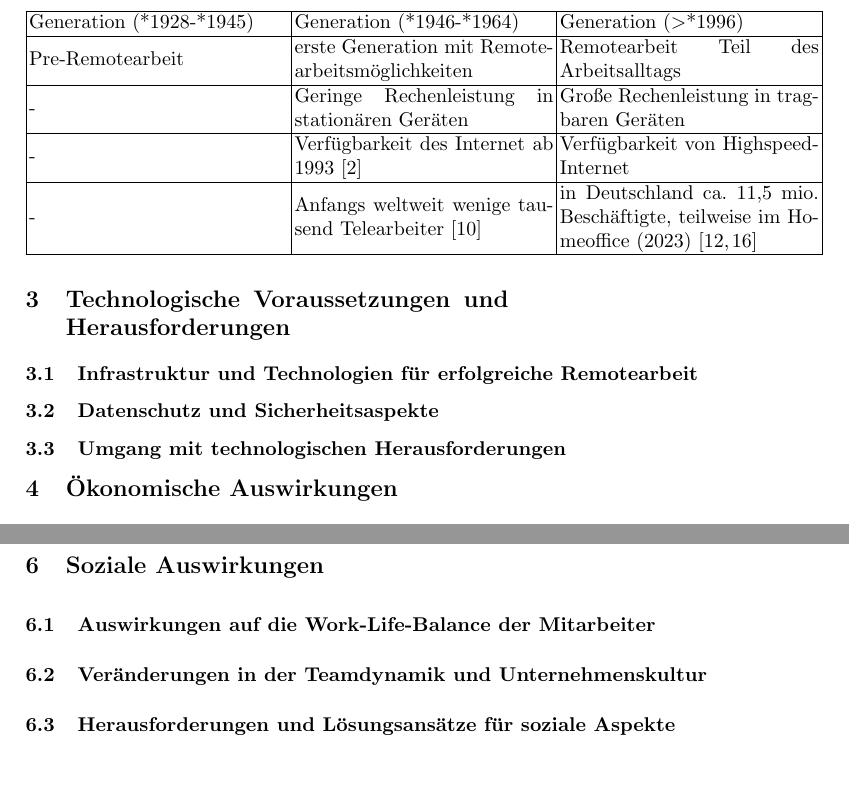
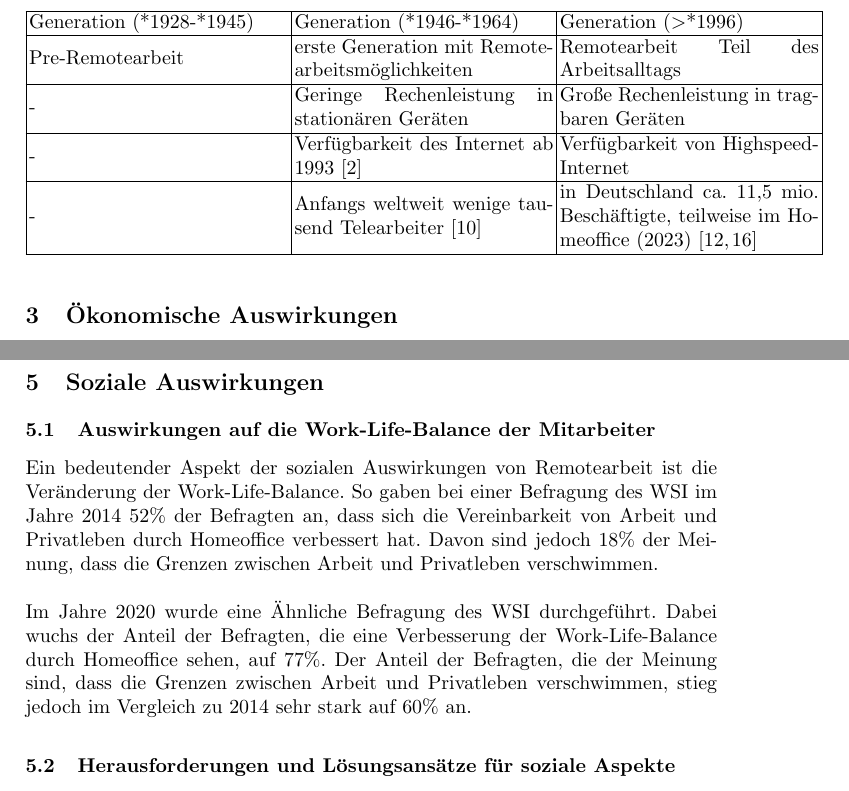
Before and after one commit to msi-se/itm-remote-work, a LaTeX paper (paper/paper.tex): two parts of pages 2 and 3 of 5, joined at a grey line, cut so that both start at the same text. Compiled offline with pdfLaTeX.

Commit message:
paper update

```diff
--- a/paper/paper.tex
+++ b/paper/paper.tex
@@ -60,13 +60,13 @@ Pre-Remotearbeit & erste Generation mit Remotearbeitsmöglichkeiten & Remotearbe
 \end{tabular}
 \end{center}
 
-\section{Technologische Voraussetzungen und Herausforderungen}
+% \section{Technologische Voraussetzungen und Herausforderungen}
 
-\subsection{Infrastruktur und Technologien für erfolgreiche Remotearbeit}
+% \subsection{Infrastruktur und Technologien für erfolgreiche Remotearbeit}
 
-\subsection{Datenschutz und Sicherheitsaspekte}
+% \subsection{Datenschutz und Sicherheitsaspekte}
 
-\subsection{Umgang mit technologischen Herausforderungen}
+% \subsection{Umgang mit technologischen Herausforderungen}
 
 
 \section{Ökonomische Auswirkungen}
@@ -117,10 +117,22 @@ Annehmbar ist, dass durch die gesparten Fahrten ins Büro und die dadurch reduzi
 
 \subsection{Auswirkungen auf die Work-Life-Balance der Mitarbeiter}
 
-\subsection{Veränderungen in der Teamdynamik und Unternehmenskultur}
+Ein bedeutender Aspekt der sozialen Auswirkungen von Remotearbeit ist die Veränderung der Work-Life-Balance. So gaben bei einer Befragung des WSI im Jahre 2014 52\% der Befragten an, dass sich die Vereinbarkeit von Arbeit und Privatleben durch Homeoffice verbessert hat. Davon sind jedoch 18\% der Meinung, dass die Grenzen zwischen Arbeit und Privatleben verschwimmen.
+\\\\
+Im Jahre 2020 wurde eine Ähnliche Befragung des WSI durchgeführt. Dabei wuchs der Anteil der Befragten, die eine Verbesserung der Work-Life-Balance durch Homeoffice sehen, auf 77\%. Der Anteil der Befragten, die der Meinung sind, dass die Grenzen zwischen Arbeit und Privatleben verschwimmen, stieg jedoch im Vergleich zu 2014 sehr stark auf 60\% an.
+%TODO: Quelle für die Befragungen
+
+% \subsection{Veränderungen in der Teamdynamik und Unternehmenskultur}
 
 \subsection{Herausforderungen und Lösungsansätze für soziale Aspekte}
+% - Die drohende Gefahr der sozialen Isolation
+%     - Kontakt zu Kollegen wichtig
+% - Oft keine klare Struktur der Arbeitszeit und Pausen
+% 50,2% finden den fehlenden Kontakt zu Kollegen besonders belastend
 
+% =>
+% - Regelmäßige Meetings
+% - Arbeitsalltag strukturieren
 
 \section{Fazit und Ausblick}
 
```
Also changed, not shown: paper/paper.pdf.
